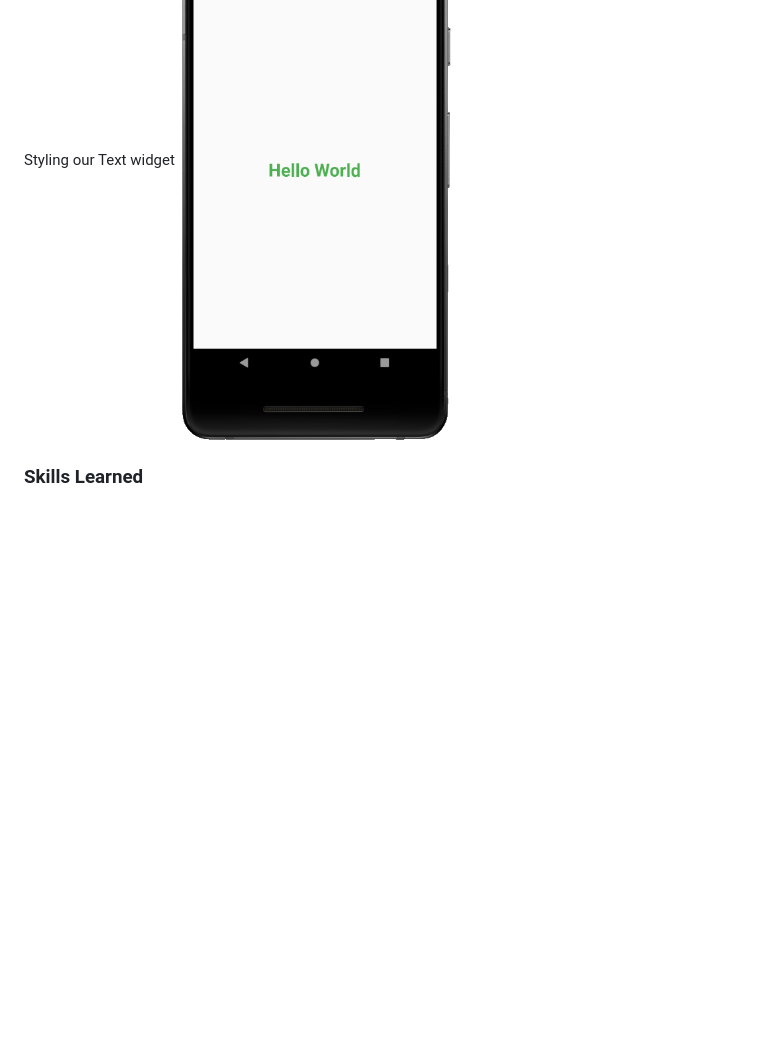
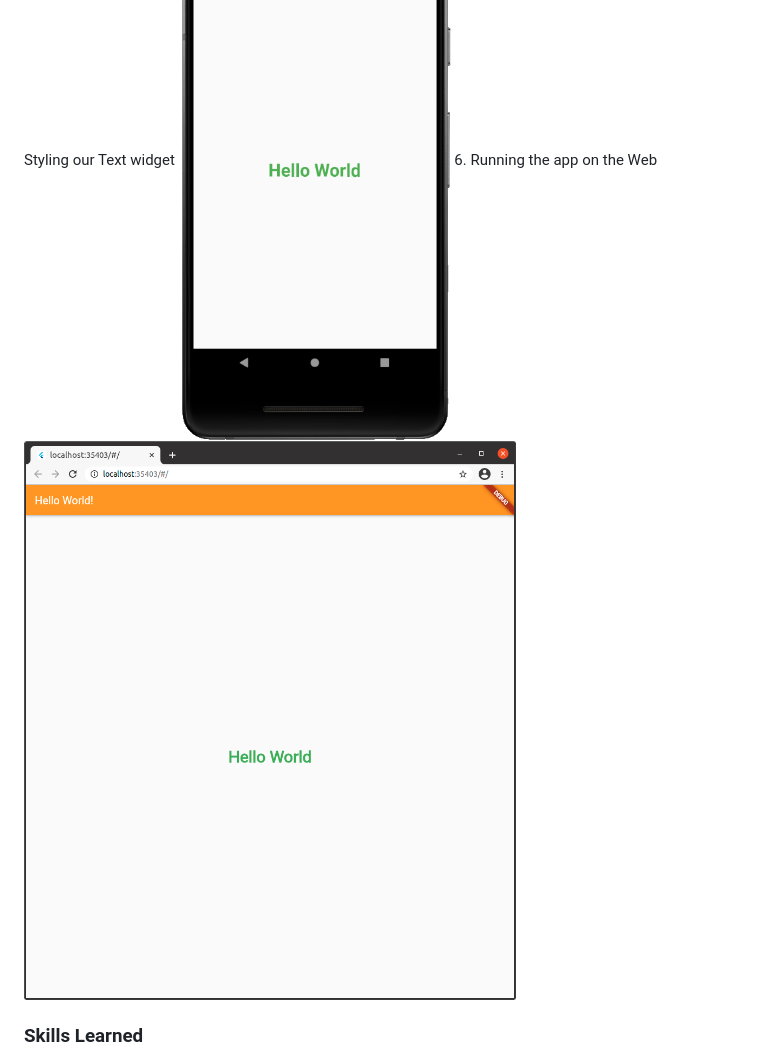
Before and after one commit to r100-stack/Flutter-Weekly-Series-1-Hello-World, a Markdown page: README.md, the part around the change. Drawn GitHub-style; pictures changed too: assets/images/step6-solution.png (added); blank space fills up the shorter version.

Commit message:
Added step 6 to README

```diff
--- a/README.md
+++ b/README.md
@@ -47,6 +47,8 @@ For the sake of our safety, we will do what this deity wants. Hence, our first a
 <img src="assets/images/step4-solution.png">
 5. Styling our Text widget
 <img src="assets/images/step5-solution.png">
+6. Running the app on the Web
+<img src="assets/images/step6-solution.png">
 
 ### Skills Learned
 
```
